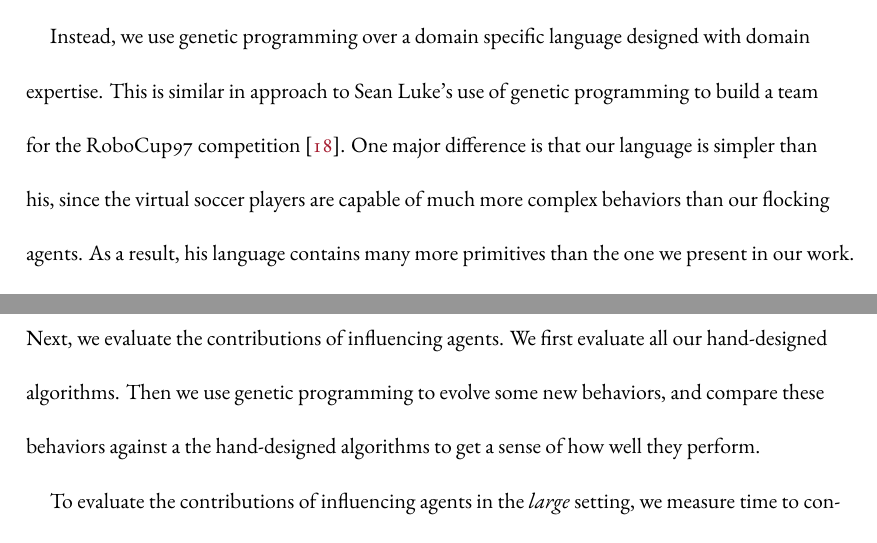
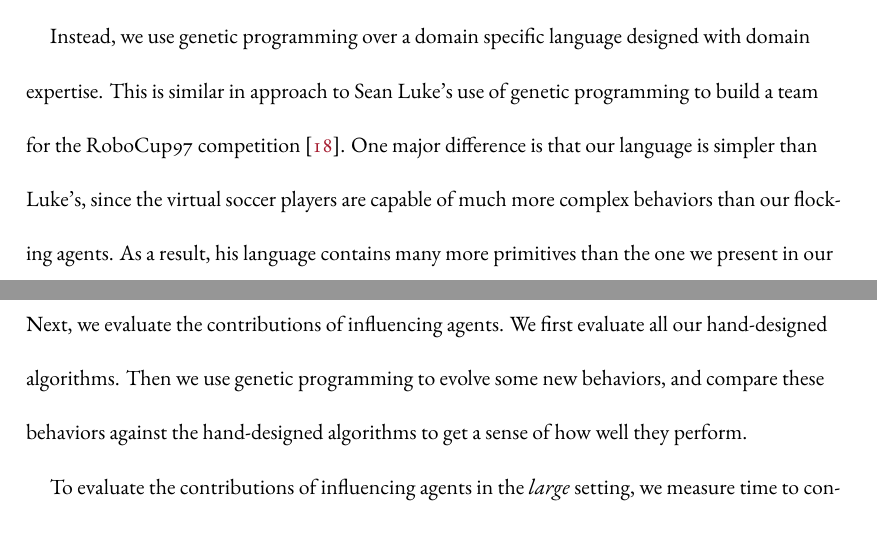
Before and after one commit to DanFu09/senior-thesis, a LaTeX thesis (thesis.tex, which reads chapters/background.tex, chapters/evaluation.tex): two parts of pages 21 and 42 of 76, joined at a grey line, cut so that both start at the same text. Compiled offline with XeLaTeX.

Commit message:
More typos

```diff
--- a/chapters/background.tex
+++ b/chapters/background.tex
@@ -178,7 +178,7 @@ Instead, we use genetic programming over a domain specific language designed
 with domain expertise.
 This is similar in approach to Sean Luke's use of genetic programming to build
 a team for the RoboCup97 competition \cite{lukeRoboCup97}.
-One major difference is that our language is simpler than his, since the
+One major difference is that our language is simpler than Luke's, since the
 virtual soccer players are capable of much more complex behaviors than our
 flocking agents.
 As a result, his language contains many more primitives than the one we
--- a/chapters/evaluation.tex
+++ b/chapters/evaluation.tex
@@ -40,7 +40,7 @@ We run both sets of simulations for $6000$ time steps.
 Next, we evaluate the contributions of influencing agents.
 We first evaluate all our hand-designed algorithms.
 Then we use genetic programming to evolve some new behaviors, and compare these
-behaviors against a the hand-designed algorithms to get a sense of how well
+behaviors against the hand-designed algorithms to get a sense of how well
 they perform.
 
 To evaluate the contributions of influencing agents in the \textit{large}
```
Also changed, not shown: thesis.pdf, chapters/background.tex (2 more changed lines).
